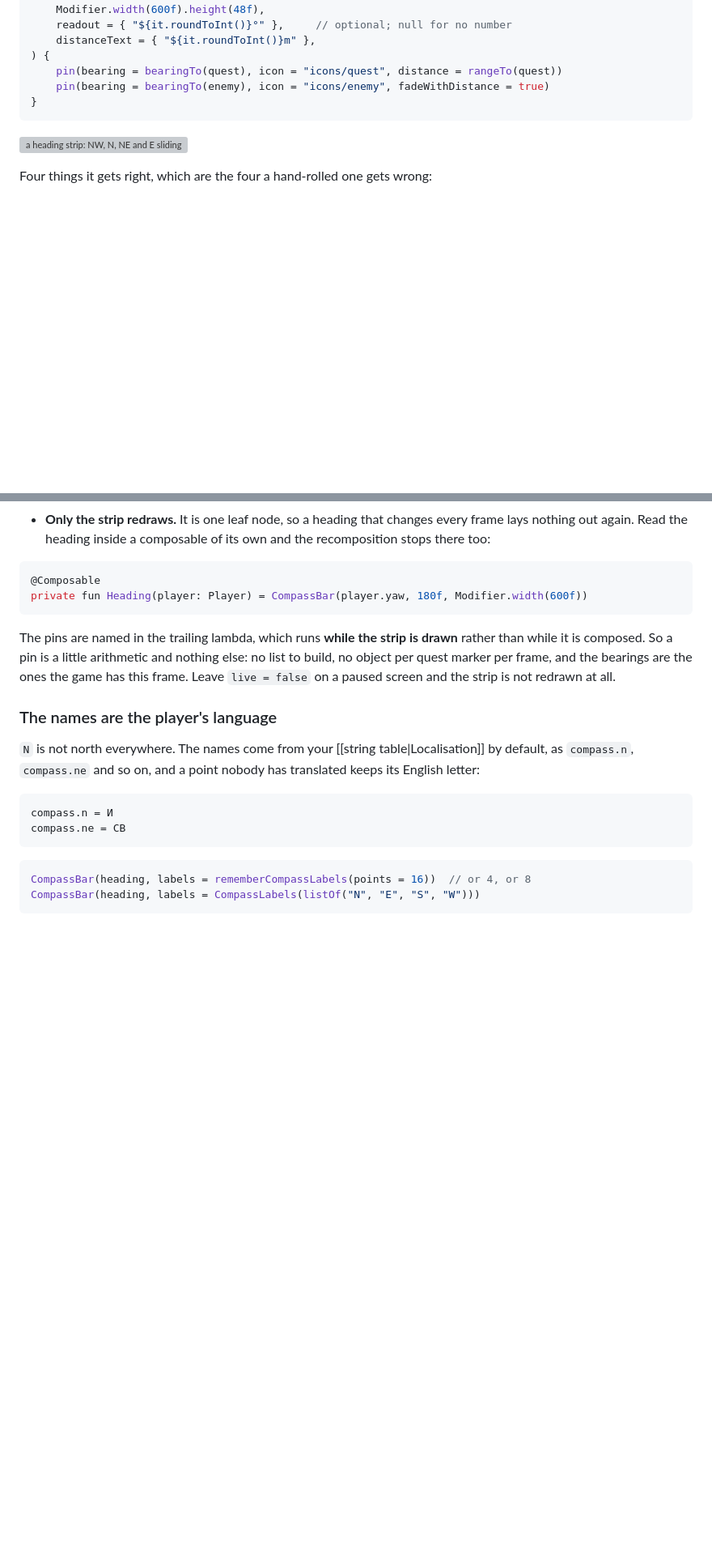
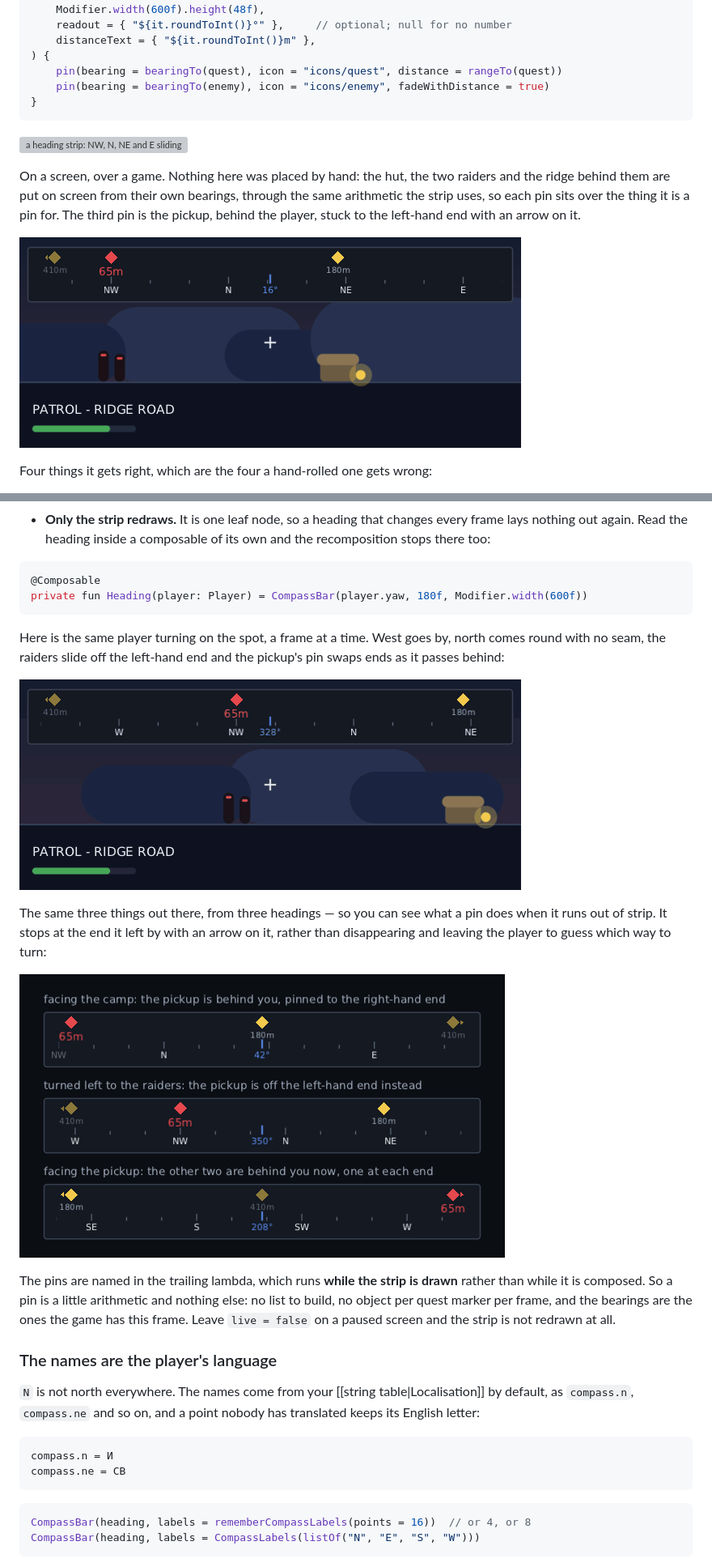
Before and after one commit to wildware-uk/composegl, a Markdown page: docs/wiki/Game-widgets.md, 2 parts joined by grey strips. Shown at 81% size. GitHub-like rendering; pictures changed too: docs/wiki/images/game-compass-clamped.png (added), docs/wiki/images/game-compass-hud.png (added), docs/wiki/images/game-compass-turn.gif (added); blank space fills up the shorter version; grey boxes are pictures that could not be loaded.

Commit message:
docs: pictures of the compass bar
Three stills and a moving one, all taken from the real toolkit over one patrol:
a player standing on a ridge with a camp off to the north-east, raiders to the
north-west and the pickup behind them, turning steadily to the right.

Nothing in the pictures is placed by hand. The hut, the raiders and the hills
are put on screen from their own bearings through the same arithmetic the strip
uses, so a pin sits over the thing it is a pin for, and the heading is driven a
frame at a time rather than typed in per picture.

- game-compass-hud: the strip over a game, part way through the turn. Two pins
  in view and the pickup stuck to the left-hand end with an arrow on it.
- game-compass-turn: the same turn as a GIF, a twelfth of a second apart. North
  comes round with no seam and the pickup's pin swaps ends as it passes behind.
- game-compass-clamped: the same three things from three headings, so what a pin
  does when it runs out of strip is the whole picture.
- game-compass-rtl: the high-contrast skin, in English and in Hebrew. The names
  change and the row under the strip swaps sides; the strip does not.

Game-widgets.md carries them beside the text each one is about.

The doc shots bake one more Hebrew letter, which is the only one the compass
names need that the localisation picture did not already ask for. Every existing
picture comes out byte for byte the same.

````diff
--- a/docs/wiki/Game-widgets.md
+++ b/docs/wiki/Game-widgets.md
@@ -254,6 +254,14 @@ CompassBar(
 
 ![a heading strip: NW, N, NE and E sliding past a blue centre line reading 24 degrees, with three pins over it and one pinned to the right hand end](https://raw.githubusercontent.com/wildware-uk/composegl/master/docs/wiki/images/game-compass.png)
 
+On a screen, over a game. Nothing here was placed by hand: the hut, the two
+raiders and the ridge behind them are put on screen from their own bearings,
+through the same arithmetic the strip uses, so each pin sits over the thing it
+is a pin for. The third pin is the pickup, behind the player, stuck to the
+left-hand end with an arrow on it.
+
+![a first-person view of a ridge at dusk with a compass strip across the top: a red pin over two raiders on the left, a yellow pin over a hut on the right, and a faint pin with an arrow stuck to the left-hand end](https://raw.githubusercontent.com/wildware-uk/composegl/master/docs/wiki/images/game-compass-hud.png)
+
 Four things it gets right, which are the four a hand-rolled one gets wrong:
 
 - **It wraps at 360 with no seam.** Every mark on it is drawn from its bearing,
@@ -272,6 +280,18 @@ Four things it gets right, which are the four a hand-rolled one gets wrong:
 @Composable
 private fun Heading(player: Player) = CompassBar(player.yaw, 180f, Modifier.width(600f))
 ```
+
+Here is the same player turning on the spot, a frame at a time. West goes by,
+north comes round with no seam, the raiders slide off the left-hand end and the
+pickup's pin swaps ends as it passes behind:
+
+![the same view animated as the player turns right: the ridge and the names slide left, north passes the centre line, and the pins follow the things they point at until they stick to one end or the other](https://raw.githubusercontent.com/wildware-uk/composegl/master/docs/wiki/images/game-compass-turn.gif)
+
+The same three things out there, from three headings — so you can see what a pin
+does when it runs out of strip. It stops at the end it left by with an arrow on
+it, rather than disappearing and leaving the player to guess which way to turn:
+
+![three heading strips one above another, showing the pickup pin clamped to the right end, then to the left end, and then the camp and raider pins clamped one at each end, each with a small arrow](https://raw.githubusercontent.com/wildware-uk/composegl/master/docs/wiki/images/game-compass-clamped.png)
 
 The pins are named in the trailing lambda, which runs **while the strip is
 drawn** rather than while it is composed. So a pin is a little arithmetic and
````
Also changed, not shown: other parts of docs/wiki/Game-widgets.md (+7 -0 lines), docs/wiki/images/game-compass-rtl.png (added), 2 other files.
